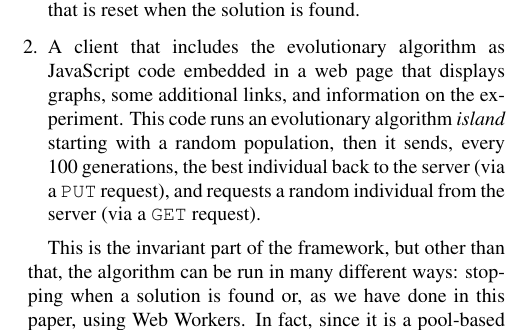
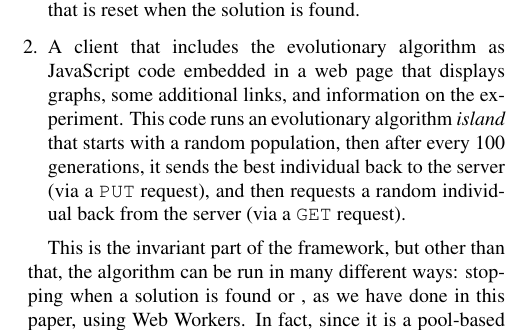
Before and after one commit to JJ/modeling-volunteer-computing, a LaTeX paper (Alife16/paper.tex): part of one column of page 3 of 8, cut so that both start at the same text. Compiled offline with pdfLaTeX.

```diff
--- a/Alife16/paper.tex
+++ b/Alife16/paper.tex
@@ -254,23 +254,25 @@
 \item A client that includes the evolutionary algorithm as
   JavaScript code embedded in a web page that displays graphs, some
   additional links, and information on the experiment. This code runs
-  an evolutionary algorithm {\em island} starting with a random
-  population, then it sends, every 100 generations, the best individual
-  back to the server (via a {\tt PUT} request), and requests a random
-  individual from the server (via a {\tt GET} request). % (Paloma) Re-writing because there are 3 steps (island creation -> PUT -> GET)
+  an evolutionary algorithm {\em island} that starts with a random
+  population, then after every 100 generations, it sends the best individual
+  back to the server (via a {\tt PUT} request), and then requests a random
+  individual back from the server (via a {\tt GET} request). % (Paloma) Re-writing because there are 3 steps (island creation -> PUT -> GET)
 \end{enumerate}
 
 
+%%%%% DELETE THIS PARAGRAPH? References Web Workers  %%%%%%
+
   This is the invariant part of the framework, but other than that,
   the algorithm can be run in many different ways:
-  stopping when a solution is found or, as we have done in this paper,
+  stopping when a solution is found or , as we have done in this paper,
   using Web Workers. In fact, since it is a pool-based system such as
   the one described in \citep{LNCS86720702}, any kind of client that
   calls the application programming interface (API) can be used, % (Paloma) I thought that a client implements an API, or uses an API, or even works with an API. But never heard of a client which "works" an API. Is this correct?
   written in any kind of language. However, in this paper we are going
   to focus on the dynamics and measurements of the volunteer part of
   the system.
-
+%%%%%%%
 
 Figure \ref{fig:system} describes the general system architecture and
 algorithm behavior. Different web technologies, such as JQuery or {\tt
```
